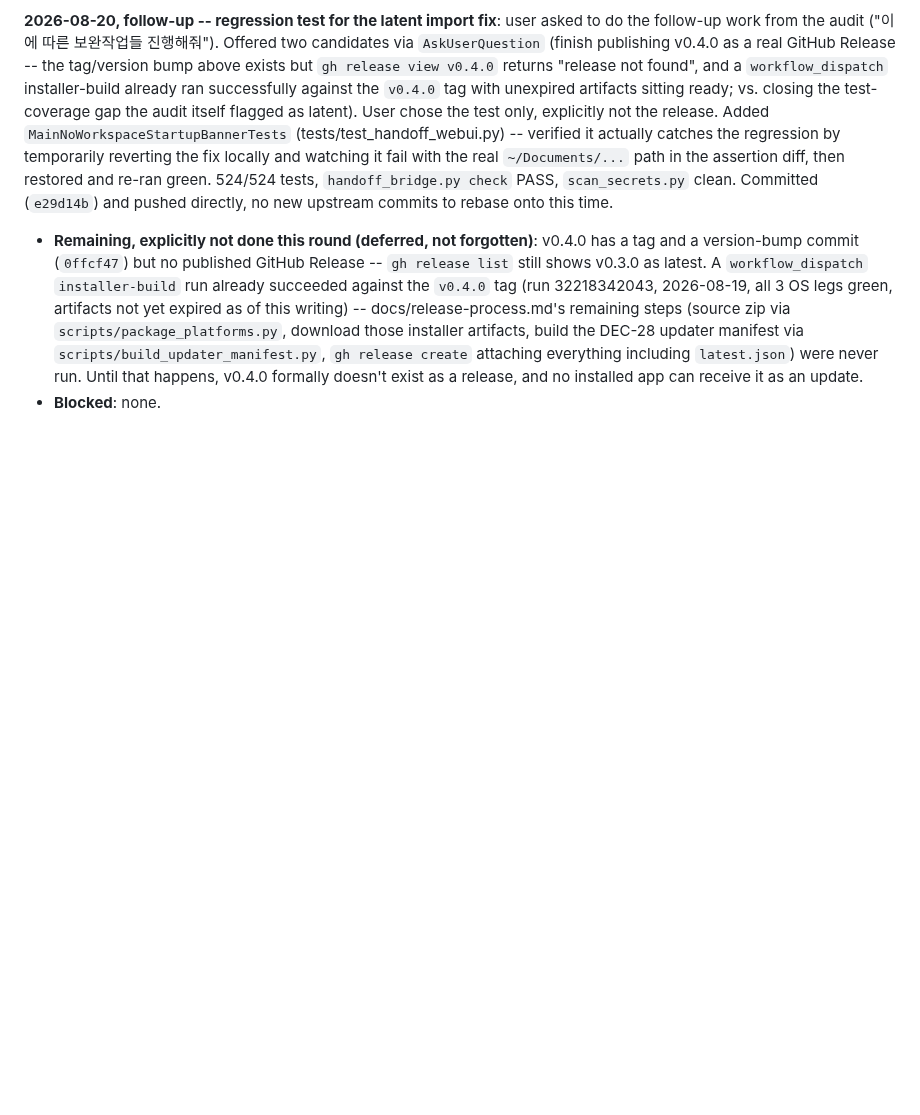
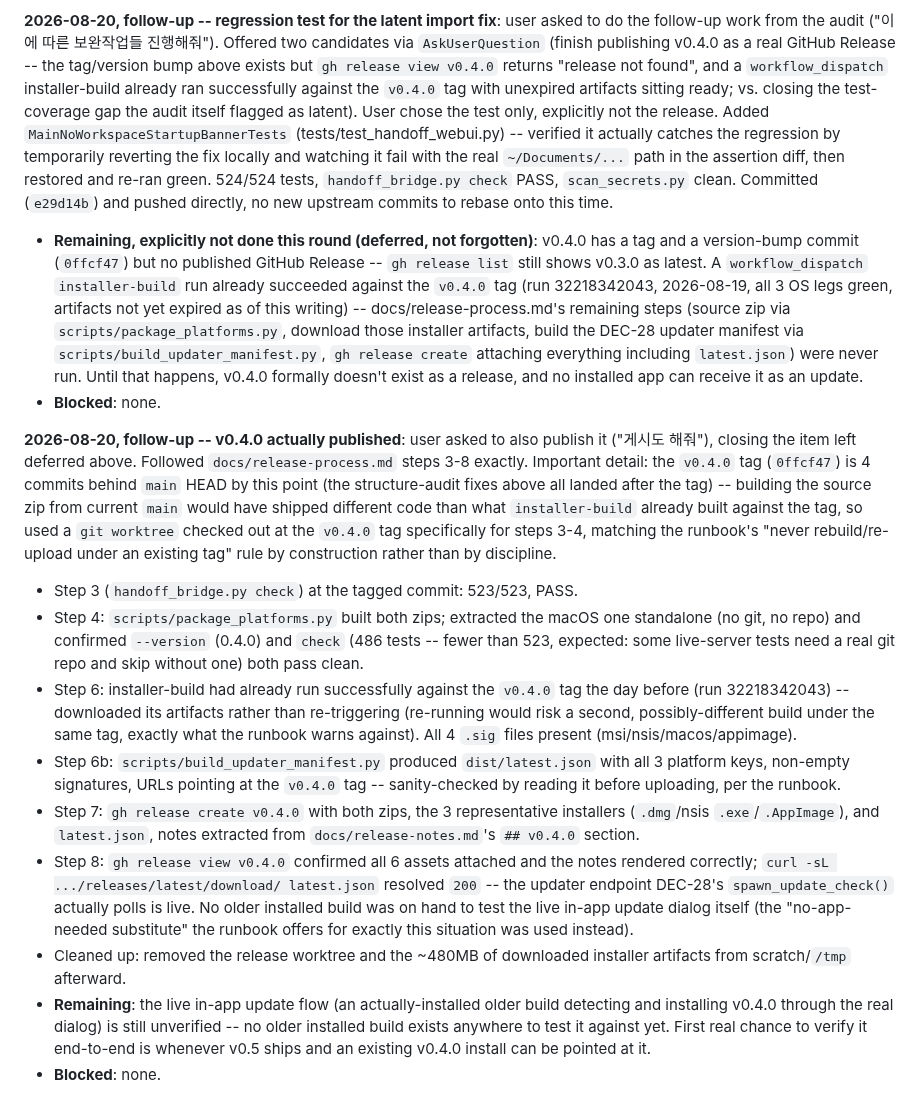
Before and after one commit to jh3779/agent-handoff-bridge, a Markdown page: .handoff/current.md, the part around the change. Rendered like a GitHub page; blank space fills up the shorter version.

Commit message:
docs: record the v0.4.0 GitHub Release publish in the handoff packet
Co-Authored-By: Claude Sonnet 5 <noreply@anthropic.com>

```diff
--- a/.handoff/current.md
+++ b/.handoff/current.md
@@ -2409,3 +2409,46 @@ this time.
   happens, v0.4.0 formally doesn't exist as a release, and no installed
   app can receive it as an update.
 - **Blocked**: none.
+
+**2026-08-20, follow-up -- v0.4.0 actually published**: user asked to
+also publish it ("게시도 해줘"), closing the item left deferred above.
+Followed `docs/release-process.md` steps 3-8 exactly. Important detail:
+the `v0.4.0` tag (`0ffcf47`) is 4 commits behind `main` HEAD by this
+point (the structure-audit fixes above all landed after the tag) --
+building the source zip from current `main` would have shipped different
+code than what `installer-build` already built against the tag, so used
+a `git worktree` checked out at the `v0.4.0` tag specifically for steps
+3-4, matching the runbook's "never rebuild/re-upload under an existing
+tag" rule by construction rather than by discipline.
+- Step 3 (`handoff_bridge.py check`) at the tagged commit: 523/523, PASS.
+- Step 4: `scripts/package_platforms.py` built both zips; extracted the
+  macOS one standalone (no git, no repo) and confirmed `--version` (0.4.0)
+  and `check` (486 tests -- fewer than 523, expected: some live-server
+  tests need a real git repo and skip without one) both pass clean.
+- Step 6: installer-build had already run successfully against the
+  `v0.4.0` tag the day before (run 32218342043) -- downloaded its
+  artifacts rather than re-triggering (re-running would risk a second,
+  possibly-different build under the same tag, exactly what the runbook
+  warns against). All 4 `.sig` files present (msi/nsis/macos/appimage).
+- Step 6b: `scripts/build_updater_manifest.py` produced `dist/latest.json`
+  with all 3 platform keys, non-empty signatures, URLs pointing at the
+  `v0.4.0` tag -- sanity-checked by reading it before uploading, per the
+  runbook.
+- Step 7: `gh release create v0.4.0` with both zips, the 3 representative
+  installers (`.dmg`/nsis `.exe`/`.AppImage`), and `latest.json`, notes
+  extracted from `docs/release-notes.md`'s `## v0.4.0` section.
+- Step 8: `gh release view v0.4.0` confirmed all 6 assets attached and the
+  notes rendered correctly; `curl -sL .../releases/latest/download/
+  latest.json` resolved `200` -- the updater endpoint DEC-28's
+  `spawn_update_check()` actually polls is live. No older installed build
+  was on hand to test the live in-app update dialog itself (the "no-app-
+  needed substitute" the runbook offers for exactly this situation was
+  used instead).
+- Cleaned up: removed the release worktree and the ~480MB of downloaded
+  installer artifacts from scratch/`/tmp` afterward.
+- **Remaining**: the live in-app update flow (an actually-installed older
+  build detecting and installing v0.4.0 through the real dialog) is still
+  unverified -- no older installed build exists anywhere to test it
+  against yet. First real chance to verify it end-to-end is whenever v0.5
+  ships and an existing v0.4.0 install can be pointed at it.
+- **Blocked**: none.
```
